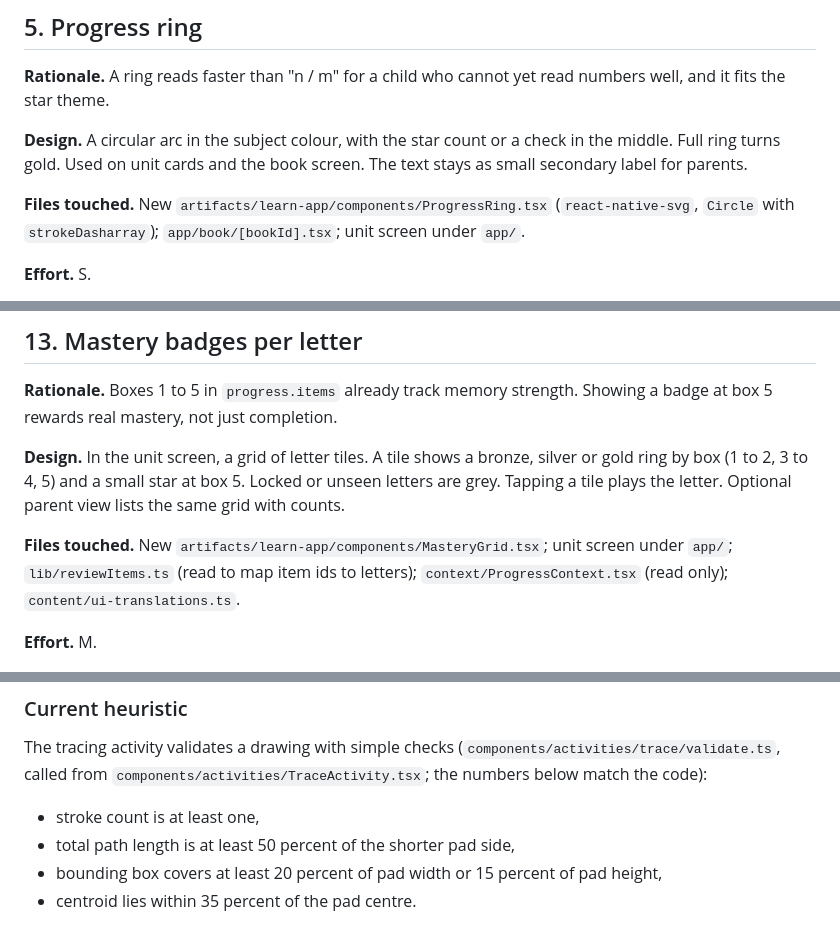
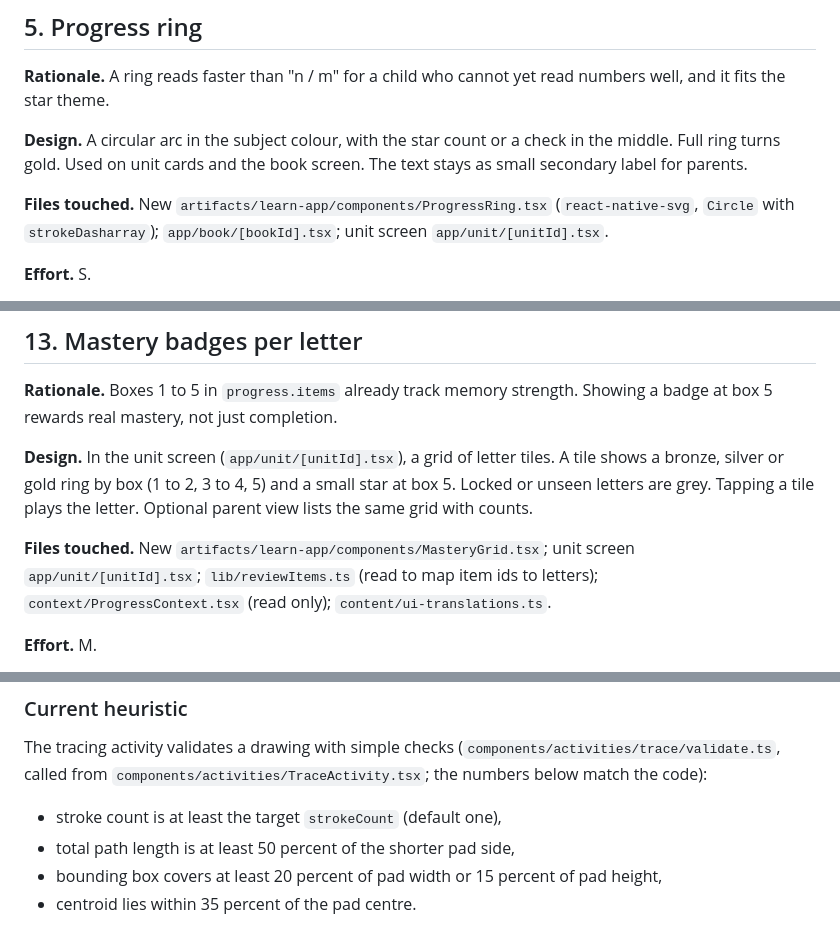
Before and after one commit to RTreyer/Iqra-learning-app, a Markdown page: docs/UI_PROPOSALS.md, 3 parts joined by grey strips. Rendered like a GitHub page.

Commit message:
docs: fix UI proposal file paths
Co-Authored-By: Claude Fable 5.1 <noreply@anthropic.com>

```diff
--- a/docs/UI_PROPOSALS.md
+++ b/docs/UI_PROPOSALS.md
@@ -82,7 +82,7 @@ The look stays playful and colourful, so the current style is kept.
 
 **Design.** A circular arc in the subject colour, with the star count or a check in the middle. Full ring turns gold. Used on unit cards and the book screen. The text stays as small secondary label for parents.
 
-**Files touched.** New `artifacts/learn-app/components/ProgressRing.tsx` (`react-native-svg`, `Circle` with `strokeDasharray`); `app/book/[bookId].tsx`; unit screen under `app/`.
+**Files touched.** New `artifacts/learn-app/components/ProgressRing.tsx` (`react-native-svg`, `Circle` with `strokeDasharray`); `app/book/[bookId].tsx`; unit screen `app/unit/[unitId].tsx`.
 
 **Effort.** S.
 
@@ -189,9 +189,9 @@ Use explicit `writingDirection: "rtl"` and `direction` on content containers ins
 
 **Rationale.** Boxes 1 to 5 in `progress.items` already track memory strength. Showing a badge at box 5 rewards real mastery, not just completion.
 
-**Design.** In the unit screen, a grid of letter tiles. A tile shows a bronze, silver or gold ring by box (1 to 2, 3 to 4, 5) and a small star at box 5. Locked or unseen letters are grey. Tapping a tile plays the letter. Optional parent view lists the same grid with counts.
+**Design.** In the unit screen (`app/unit/[unitId].tsx`), a grid of letter tiles. A tile shows a bronze, silver or gold ring by box (1 to 2, 3 to 4, 5) and a small star at box 5. Locked or unseen letters are grey. Tapping a tile plays the letter. Optional parent view lists the same grid with counts.
 
-**Files touched.** New `artifacts/learn-app/components/MasteryGrid.tsx`; unit screen under `app/`; `lib/reviewItems.ts` (read to map item ids to letters); `context/ProgressContext.tsx` (read only); `content/ui-translations.ts`.
+**Files touched.** New `artifacts/learn-app/components/MasteryGrid.tsx`; unit screen `app/unit/[unitId].tsx`; `lib/reviewItems.ts` (read to map item ids to letters); `context/ProgressContext.tsx` (read only); `content/ui-translations.ts`.
 
 **Effort.** M.
 
@@ -204,7 +204,7 @@ Owner decision: heuristic validation now, graded matching later.
 ### Current heuristic
 
 The tracing activity validates a drawing with simple checks (`components/activities/trace/validate.ts`, called from `components/activities/TraceActivity.tsx`; the numbers below match the code):
-- stroke count is at least one,
+- stroke count is at least the target `strokeCount` (default one),
 - total path length is at least 50 percent of the shorter pad side,
 - bounding box covers at least 20 percent of pad width or 15 percent of pad height,
 - centroid lies within 35 percent of the pad centre.
```
Also changed, not shown: other parts of docs/UI_PROPOSALS.md (+1 -1 lines).
